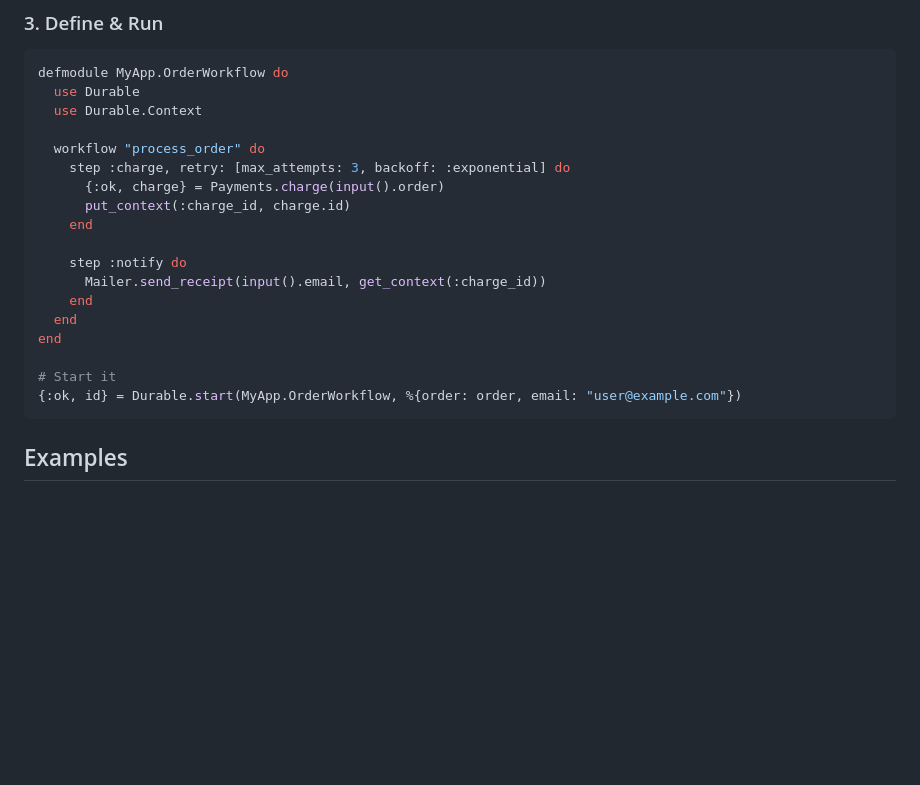
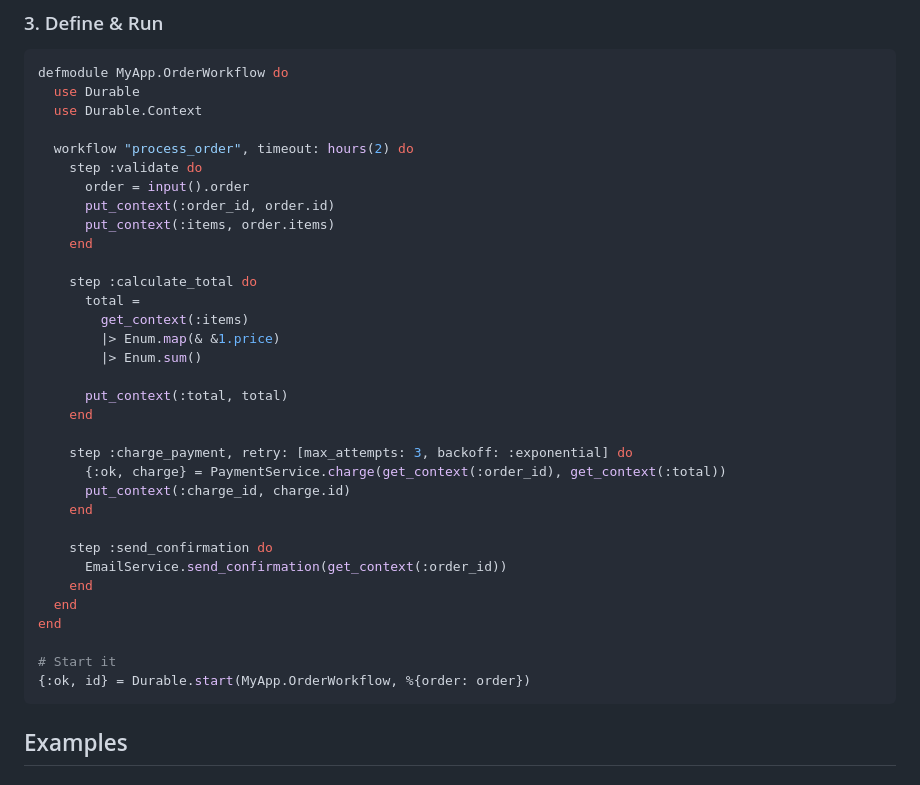
Before and after one commit to wavezync/durable, a Markdown page: README.md, the part around the change. GitHub-like rendering; blank space fills up the shorter version.

Commit message:
docs: readme

````diff
--- a/README.md
+++ b/README.md
@@ -53,20 +53,35 @@ defmodule MyApp.OrderWorkflow do
   use Durable
   use Durable.Context
 
-  workflow "process_order" do
-    step :charge, retry: [max_attempts: 3, backoff: :exponential] do
-      {:ok, charge} = Payments.charge(input().order)
+  workflow "process_order", timeout: hours(2) do
+    step :validate do
+      order = input().order
+      put_context(:order_id, order.id)
+      put_context(:items, order.items)
+    end
+
+    step :calculate_total do
+      total =
+        get_context(:items)
+        |> Enum.map(& &1.price)
+        |> Enum.sum()
+
+      put_context(:total, total)
+    end
+
+    step :charge_payment, retry: [max_attempts: 3, backoff: :exponential] do
+      {:ok, charge} = PaymentService.charge(get_context(:order_id), get_context(:total))
       put_context(:charge_id, charge.id)
     end
 
-    step :notify do
-      Mailer.send_receipt(input().email, get_context(:charge_id))
+    step :send_confirmation do
+      EmailService.send_confirmation(get_context(:order_id))
     end
   end
 end
 
 # Start it
-{:ok, id} = Durable.start(MyApp.OrderWorkflow, %{order: order, email: "user@example.com"})
+{:ok, id} = Durable.start(MyApp.OrderWorkflow, %{order: order})
 ```
 
 ## Examples
````
